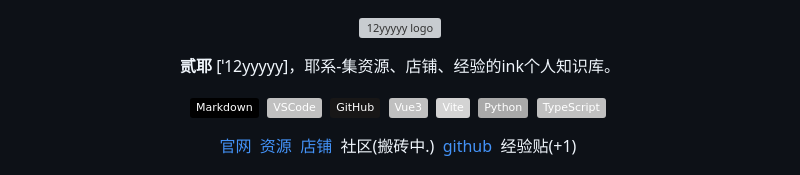
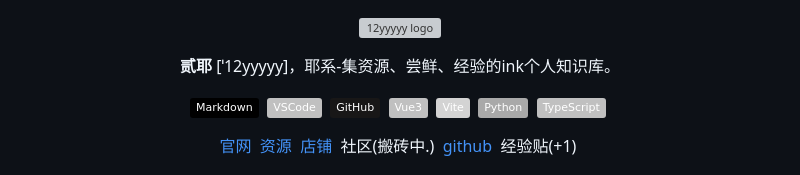
Before and after one commit to oasbcn/yeink, a Markdown page: README.md, the part around the change. Drawn GitHub-style; badges without logos; grey boxes are pictures that could not be loaded.

```diff
--- a/README.md
+++ b/README.md
@@ -5,7 +5,7 @@
     </a>
 </p>
 
-<p align="center"><b>贰耶</b> [ˈ12yyyyy]，耶系-集资源、店铺、经验的ink个人知识库。</p>
+<p align="center"><b>贰耶</b> [ˈ12yyyyy]，耶系-集资源、尝鲜、经验的ink个人知识库。</p>
 
 <p align="center">
   <img src="https://img.shields.io/badge/-Markdown-000?logo=Markdown&logoColor=FFF" alt="Markdown" style="display: inline-block;" />&nbsp;
```
